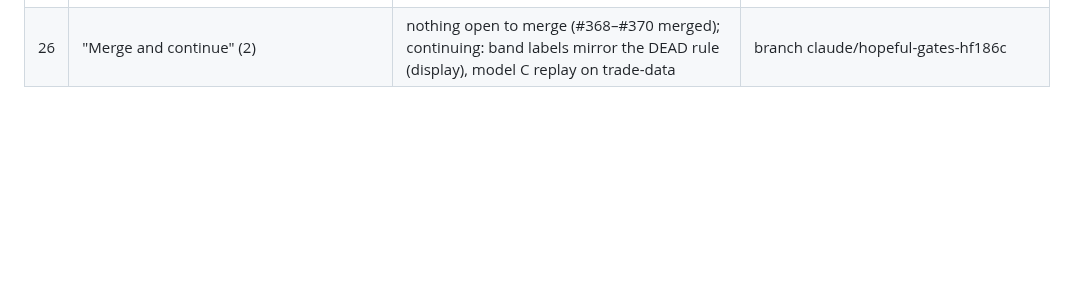
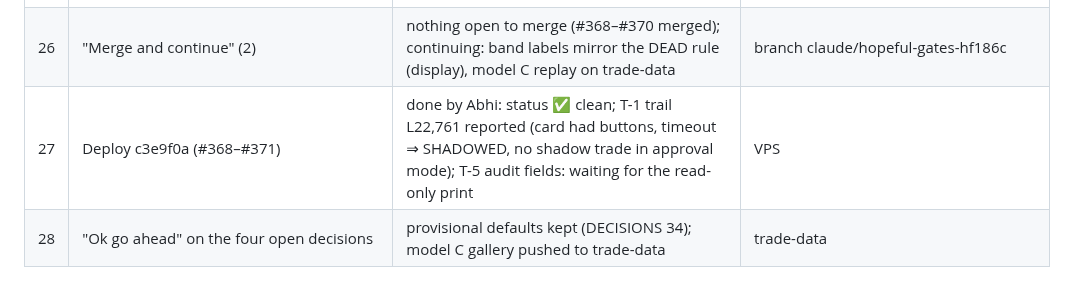
Before and after one commit to abhishekwasu-hue/Trade, a Markdown page: docs/owner-orders/README.md, the part around the change. GitHub-like rendering; blank space fills up the shorter version.

```diff
--- a/docs/owner-orders/README.md
+++ b/docs/owner-orders/README.md
@@ -31,3 +31,5 @@ Decisions taken from orders go to DECISIONS.md (append only).
 | 24 | "Merge and continue" | #369 merged (489d526): T-1 / T-5 / T-6; VPS block for #368 + #369 given (after close, --revert); T-4 reading-only validator merged into the next PR; T-3 model C build in progress (switch OFF) | — |
 | 25 | T-3 model C step 2 + T-4 reading-only validator | merged (#370, 0d7813e; model C switch OFF; independent review APPROVE after 8 fixes); step 3 replay on trade-data in progress | main |
 | 26 | "Merge and continue" (2) | nothing open to merge (#368–#370 merged); continuing: band labels mirror the DEAD rule (display), model C replay on trade-data | branch claude/hopeful-gates-hf186c |
+| 27 | Deploy c3e9f0a (#368–#371) | done by Abhi: status ✅ clean; T-1 trail L22,761 reported (card had buttons, timeout ⇒ SHADOWED, no shadow trade in approval mode); T-5 audit fields: waiting for the read-only print | VPS |
+| 28 | "Ok go ahead" on the four open decisions | provisional defaults kept (DECISIONS 34); model C gallery pushed to trade-data | trade-data |
```
Also changed, not shown: docs/owner-orders/DECISIONS.md (+4 -0 lines), docs/owner-orders/INBOX.md (+4 -0 lines).
